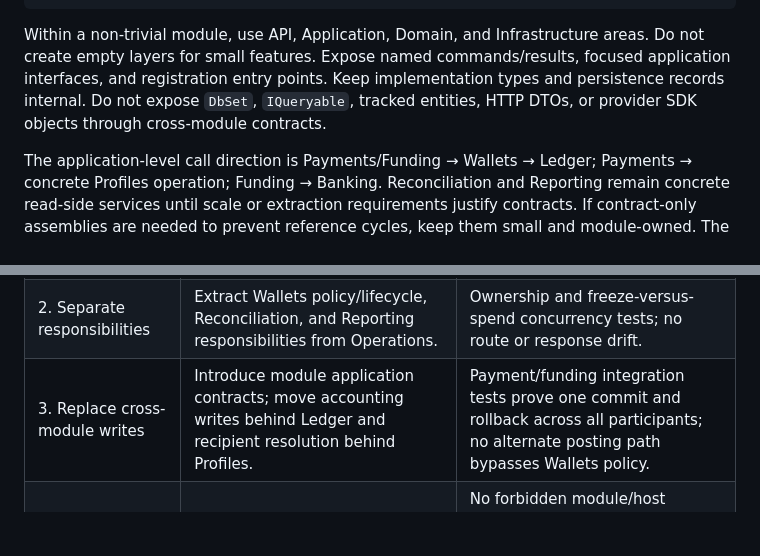
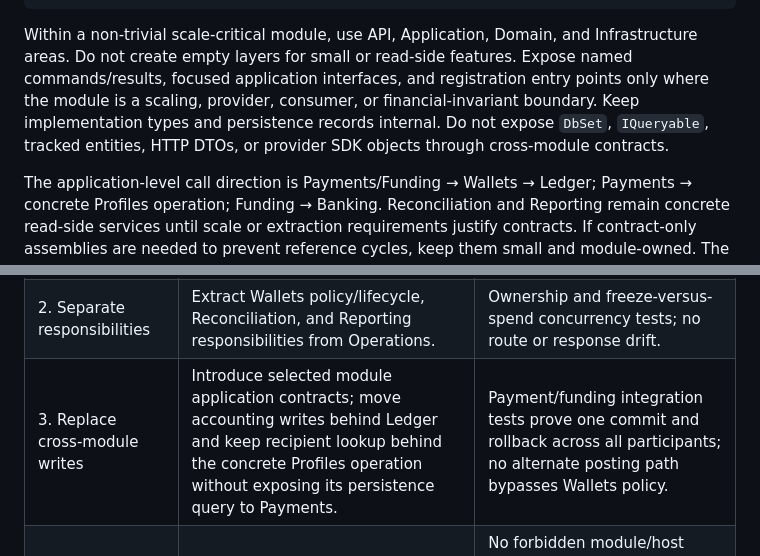
Before and after one commit to AnonymousWalker/senzy, a Markdown page: docs/MODULAR_MONOLITH_REFACTOR.md, 2 parts joined by grey strips. Drawn GitHub-style; blank space fills up the shorter version.

````diff
--- a/docs/MODULAR_MONOLITH_REFACTOR.md
+++ b/docs/MODULAR_MONOLITH_REFACTOR.md
@@ -70,7 +70,7 @@ Senzy.Modules.Reporting
 Senzy.Infrastructure              Shared runtime mechanisms only
 ```
 
-Within a non-trivial module, use API, Application, Domain, and Infrastructure areas. Do not create empty layers for small features. Expose named commands/results, focused application interfaces, and registration entry points. Keep implementation types and persistence records internal. Do not expose `DbSet`, `IQueryable`, tracked entities, HTTP DTOs, or provider SDK objects through cross-module contracts.
+Within a non-trivial scale-critical module, use API, Application, Domain, and Infrastructure areas. Do not create empty layers for small or read-side features. Expose named commands/results, focused application interfaces, and registration entry points only where the module is a scaling, provider, consumer, or financial-invariant boundary. Keep implementation types and persistence records internal. Do not expose `DbSet`, `IQueryable`, tracked entities, HTTP DTOs, or provider SDK objects through cross-module contracts.
 
 The application-level call direction is Payments/Funding → Wallets → Ledger; Payments → concrete Profiles operation; Funding → Banking. Reconciliation and Reporting remain concrete read-side services until scale or extraction requirements justify contracts. If contract-only assemblies are needed to prevent reference cycles, keep them small and module-owned. The host wires implementations; modules must not reference the host. Module infrastructure can implement narrow application persistence ports where needed without adding a generic repository abstraction.
 
@@ -108,7 +108,7 @@ Each step should leave the application runnable and preserve external contracts.
 | --- | --- | --- |
 | 1. Establish baseline | Capture current API behavior, dependencies, financial data ownership, and lock order. Add focused missing characterization tests. | Existing contract/backend checks pass; PostgreSQL tests cover duplicate commands, competing spends, reversals, rollback, and uncertain outcomes. |
 | 2. Separate responsibilities | Extract Wallets policy/lifecycle, Reconciliation, and Reporting responsibilities from Operations. | Ownership and freeze-versus-spend concurrency tests; no route or response drift. |
-| 3. Replace cross-module writes | Introduce module application contracts; move accounting writes behind Ledger and recipient resolution behind Profiles. | Payment/funding integration tests prove one commit and rollback across all participants; no alternate posting path bypasses Wallets policy. |
+| 3. Replace cross-module writes | Introduce selected module application contracts; move accounting writes behind Ledger and keep recipient lookup behind the concrete Profiles operation without exposing its persistence query to Payments. | Payment/funding integration tests prove one commit and rollback across all participants; no alternate posting path bypasses Wallets policy. |
 | 4. Enforce dependencies | Extract useful module assemblies, internalize entities, and add architecture tests. | No forbidden module/host references or dependency cycles; domain code has no HTTP/EF/provider dependency; build/export tooling still discovers endpoints. |
 | 5. Harden events and replicas | Module-owned consumers, consumer delivery state, scheduled-job coordination, shared keys, rate-limit strategy, bounded pools, sandbox-state decision. | Multi-instance tests for sessions, idempotency, worker crashes/retries, deduplication, lease expiry, and scheduled-run uniqueness. |
 | 6. Validate operation and recovery | Sensitive-action audit, traces/metrics, discrepancy workflow, migration/backfill procedure, recovery runbook. | Measured load and restore evidence against operating targets; retained records reconcile after recovery; no capacity claim based only on structural tests. |
````
Also changed, not shown: api-server/README.md (+1 -1 lines), docs/ARCHITECTURE_DECISIONS.md (+2 -2 lines).
